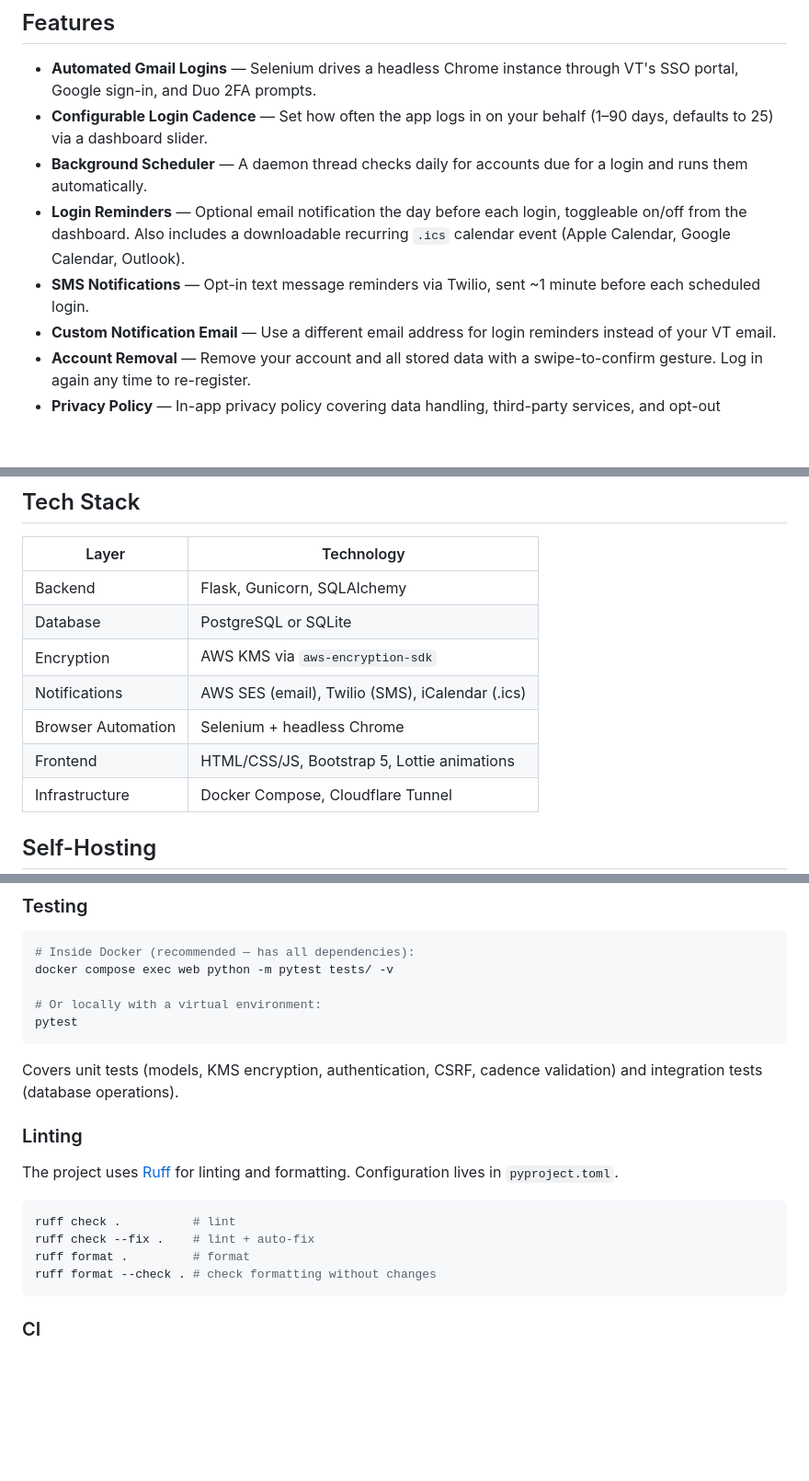
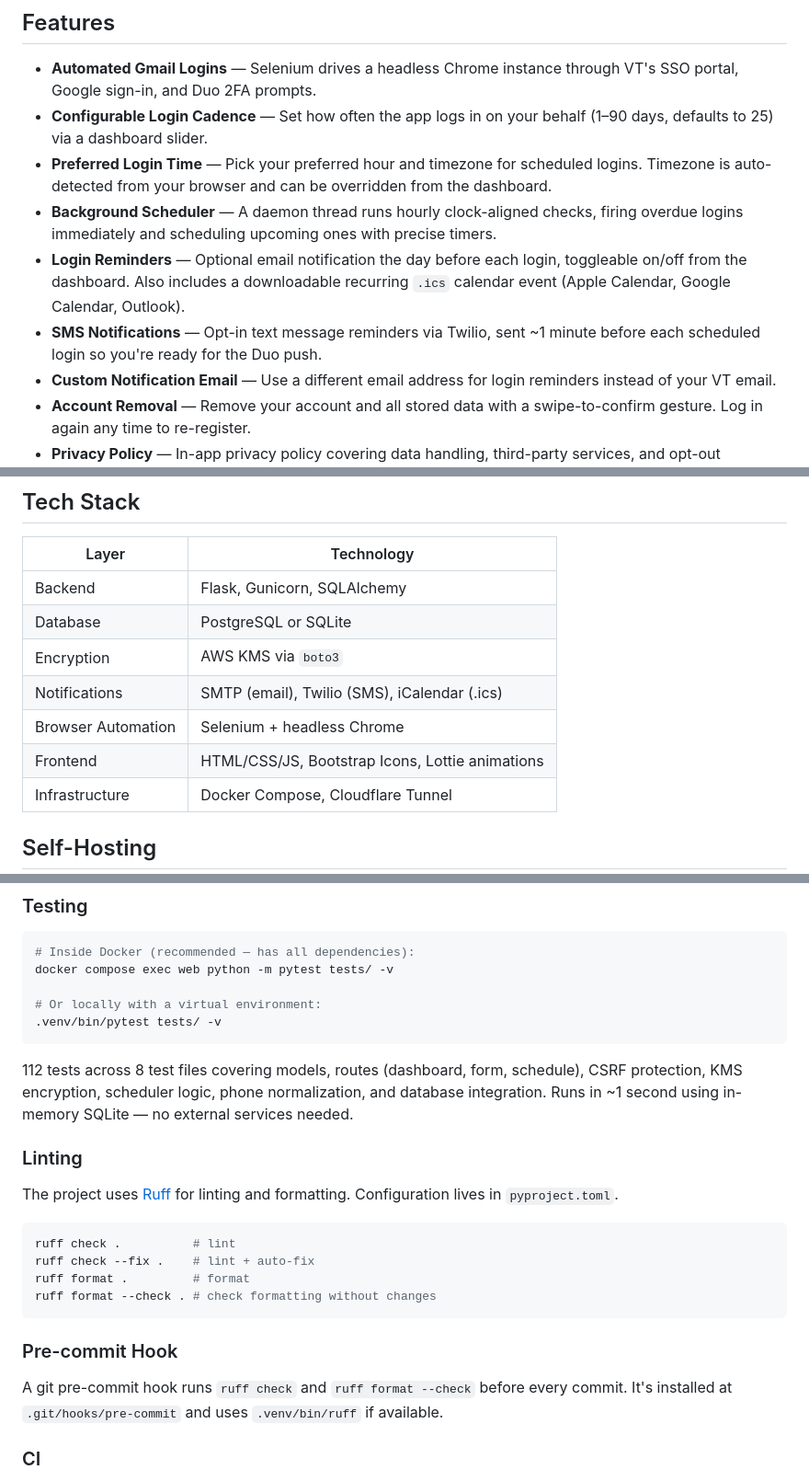
Before and after one commit to tfeuerbach/virginiatech-email-saver, a Markdown page: README.md, 3 parts joined by grey strips. Shown at 92% size. GitHub-like rendering; blank space fills up the shorter version.

````diff
--- a/README.md
+++ b/README.md
@@ -105,9 +108,10 @@ graph TB
 
 - **Automated Gmail Logins** — Selenium drives a headless Chrome instance through VT's SSO portal, Google sign-in, and Duo 2FA prompts.
 - **Configurable Login Cadence** — Set how often the app logs in on your behalf (1–90 days, defaults to 25) via a dashboard slider.
-- **Background Scheduler** — A daemon thread checks daily for accounts due for a login and runs them automatically.
+- **Preferred Login Time** — Pick your preferred hour and timezone for scheduled logins. Timezone is auto-detected from your browser and can be overridden from the dashboard.
+- **Background Scheduler** — A daemon thread runs hourly clock-aligned checks, firing overdue logins immediately and scheduling upcoming ones with precise timers.
 - **Login Reminders** — Optional email notification the day before each login, toggleable on/off from the dashboard. Also includes a downloadable recurring `.ics` calendar event (Apple Calendar, Google Calendar, Outlook).
-- **SMS Notifications** — Opt-in text message reminders via Twilio, sent ~1 minute before each scheduled login.
+- **SMS Notifications** — Opt-in text message reminders via Twilio, sent ~1 minute before each scheduled login so you're ready for the Duo push.
 - **Custom Notification Email** — Use a different email address for login reminders instead of your VT email.
 - **Account Removal** — Remove your account and all stored data with a swipe-to-confirm gesture. Log in again any time to re-register.
 - **Privacy Policy** — In-app privacy policy covering data handling, third-party services, and opt-out instructions.
@@ -132,10 +136,10 @@ Your credentials are **never stored in plaintext**. The source code is fully ope
 |-------|-----------|
 | Backend | Flask, Gunicorn, SQLAlchemy |
 | Database | PostgreSQL or SQLite |
-| Encryption | AWS KMS via `aws-encryption-sdk` |
-| Notifications | AWS SES (email), Twilio (SMS), iCalendar (.ics) |
+| Encryption | AWS KMS via `boto3` |
+| Notifications | SMTP (email), Twilio (SMS), iCalendar (.ics) |
 | Browser Automation | Selenium + headless Chrome |
-| Frontend | HTML/CSS/JS, Bootstrap 5, Lottie animations |
+| Frontend | HTML/CSS/JS, Bootstrap Icons, Lottie animations |
 | Infrastructure | Docker Compose, Cloudflare Tunnel |
 
 ## Self-Hosting
@@ -283,10 +287,10 @@ See [DEPLOY.md](DEPLOY.md) for full production deployment instructions including
 docker compose exec web python -m pytest tests/ -v
 
 # Or locally with a virtual environment:
-pytest
+.venv/bin/pytest tests/ -v
 ```
 
-Covers unit tests (models, KMS encryption, authentication, CSRF, cadence validation) and integration tests (database operations).
+112 tests across 8 test files covering models, routes (dashboard, form, schedule), CSRF protection, KMS encryption, scheduler logic, phone normalization, and database integration. Runs in ~1 second using in-memory SQLite — no external services needed.
 
 ### Linting
 
@@ -298,6 +302,10 @@ ruff check --fix .    # lint + auto-fix
 ruff format .         # format
 ruff format --check . # check formatting without changes
 ```
+
+### Pre-commit Hook
+
+A git pre-commit hook runs `ruff check` and `ruff format --check` before every commit. It's installed at `.git/hooks/pre-commit` and uses `.venv/bin/ruff` if available.
 
 ### CI
 
````
Also changed, not shown: other parts of README.md (+11 -8 lines).
